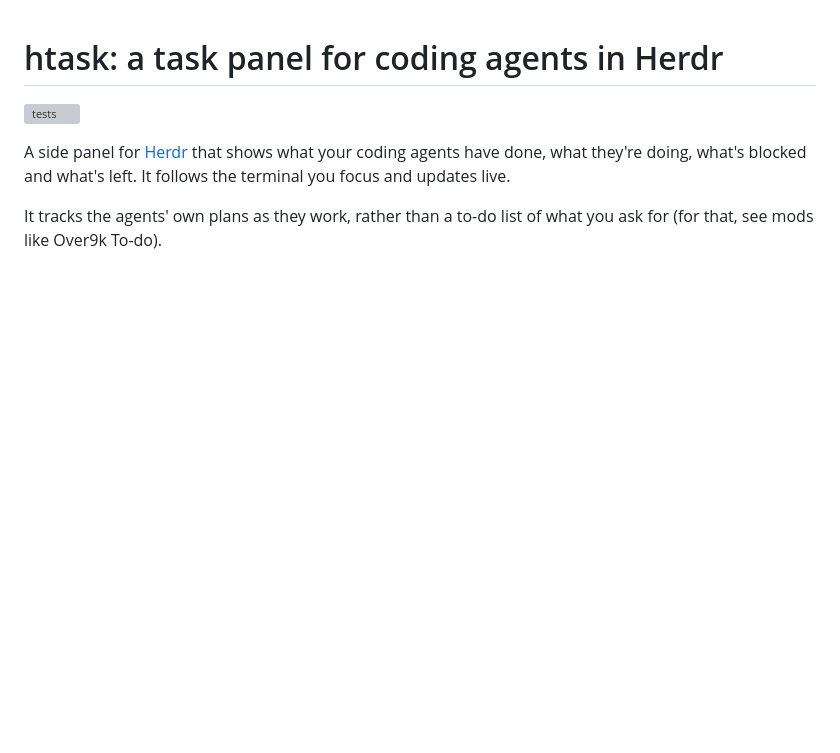
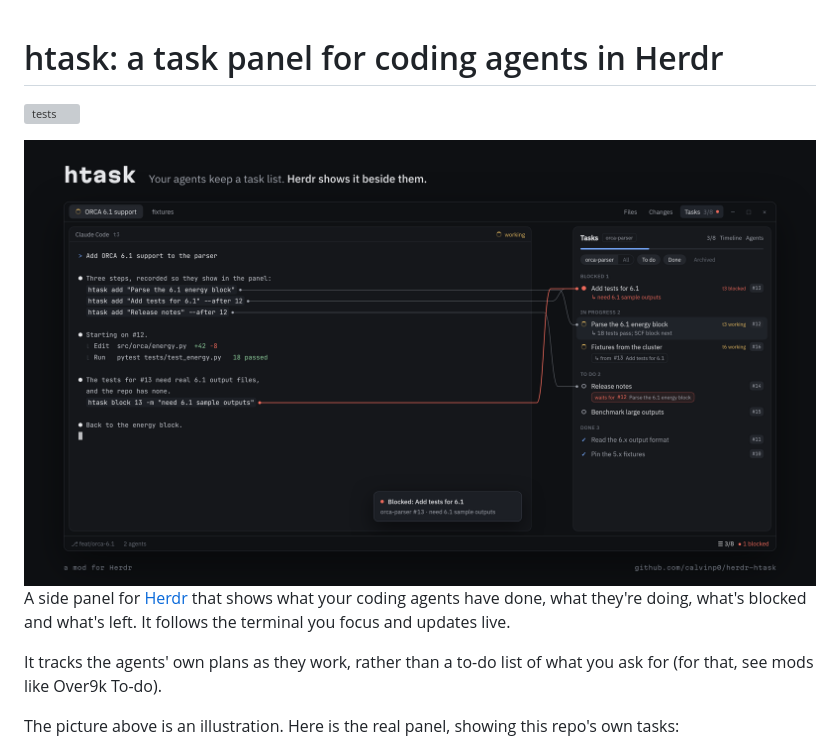
Before and after one commit to calvinp0/herdr-htask, a Markdown page: README.md, the part around the change. Rendered like a GitHub page; pictures changed too: docs/hero.png (added); blank space fills up the shorter version; grey boxes are pictures that could not be loaded.

```diff
--- a/README.md
+++ b/README.md
@@ -1,12 +1,16 @@
 # htask: a task panel for coding agents in Herdr
 
 [![tests](https://github.com/calvinp0/herdr-htask/actions/workflows/tests.yml/badge.svg)](https://github.com/calvinp0/herdr-htask/actions/workflows/tests.yml)
+
+<img src="docs/hero.png" alt="Illustration: in Herdr, a Claude Code session plans its work with htask add and blocks one step with htask block. Lines run from each command to the row it created in the Tasks panel beside it, the blocked one in red, with a Blocked toast and a status-bar chip reading 3/8, 1 blocked.">
 
 A side panel for [Herdr](https://herdr.dev) that shows what your coding agents have done, what
 they're doing, what's blocked and what's left. It follows the terminal you focus and updates live.
 
 It tracks the agents' own plans as they work, rather than a to-do list of what you ask for (for
 that, see mods like Over9k To-do).
+
+The picture above is an illustration. Here is the real panel, showing this repo's own tasks:
 
 <p align="center">
   <img src="preview.png" width="420" alt="The Tasks panel in the Herdr desktop app: To do, Done, Dropped and Archived filter chips, a blocked task with its reason, a task in progress, three to-do tasks, the five most recent done tasks with Show 5 more, and four archived ones, with a Tasks 10/15 button and a red dot in the tab bar">
```
Also changed, not shown: docs/reference.md (+12 -0 lines), 1 other file.
